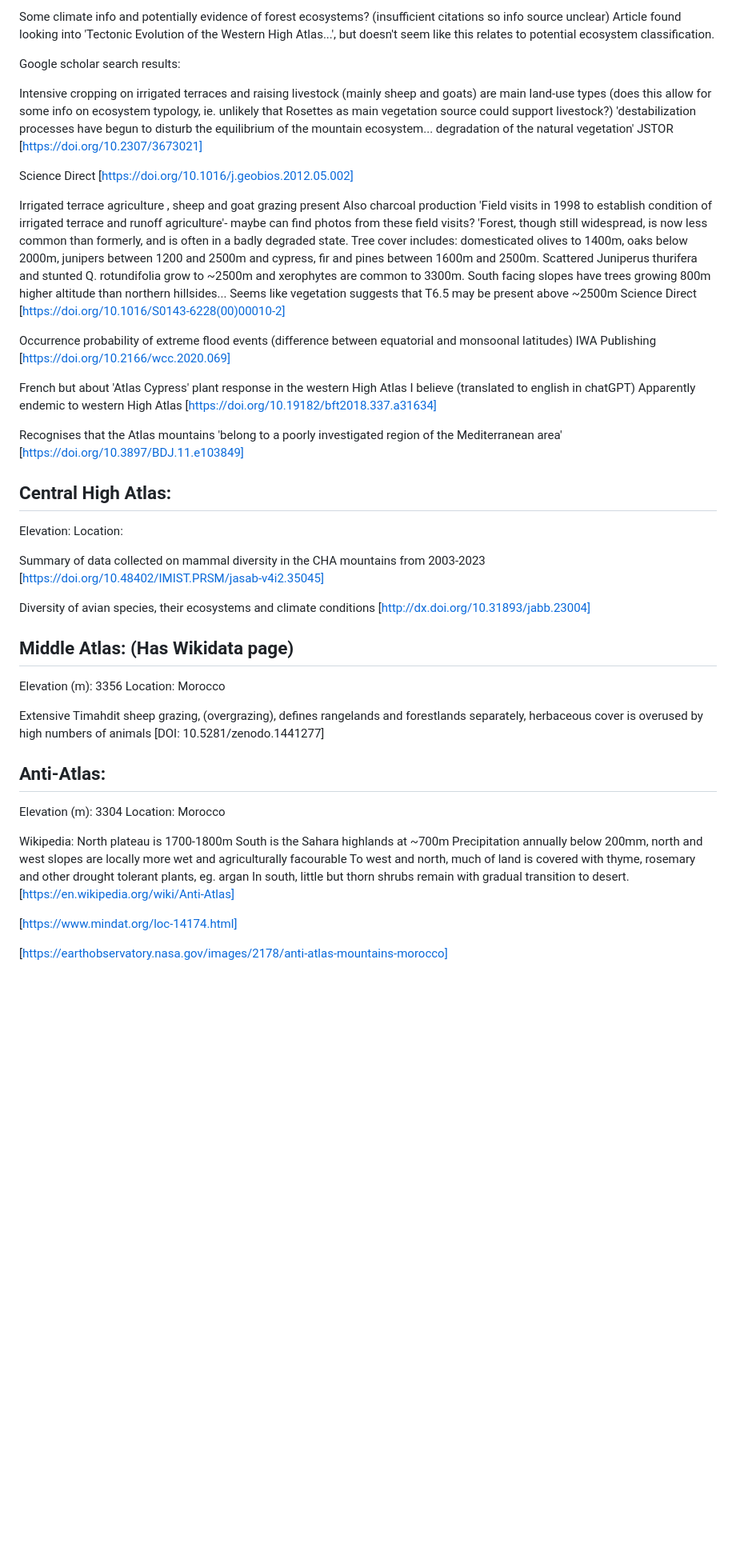
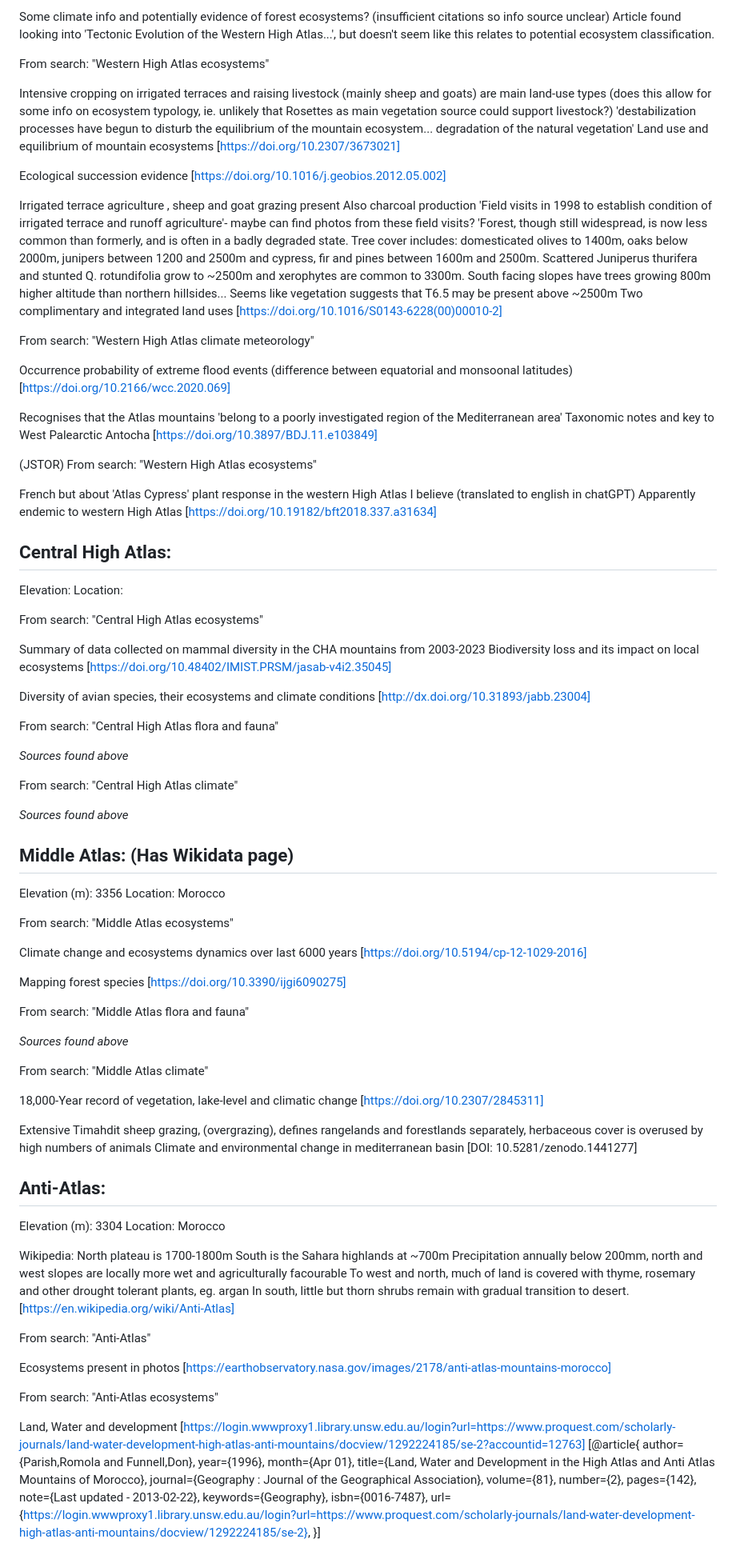
Before and after one commit to jrfep/T6.5-tropical-alpine-model-calibration, a Markdown page: North African Highlands/maghreb_mountains.md, the part around the change printed below. Shown: that part at 80% size. Rendered like a GitHub page; blank space fills up the shorter version.

```diff
--- a/North African Highlands/maghreb_mountains.md
+++ b/North African Highlands/maghreb_mountains.md
@@ -38,15 +37,17 @@ Forests declining due to reduction of annual precipitation, over-exploitation of
 Some climate info and potentially evidence of forest ecosystems? (insufficient citations so info source unclear)
 Article found looking into 'Tectonic Evolution of the Western High Atlas...', but doesn't seem like this relates to potential ecosystem classification.
 
-Google scholar search results:
+From search: "Western High Atlas ecosystems"
 
 Intensive cropping on irrigated terraces and raising livestock (mainly sheep and goats) are main land-use types (does this
 allow for some info on ecosystem typology, ie. unlikely that Rosettes as main vegetation source could support livestock?)
 'destabilization processes have begun to disturb the equilibrium of the mountain ecosystem... degradation of the natural
 vegetation'
-JSTOR [https://doi.org/10.2307/3673021]
+Land use and equilibrium of mountain ecosystems
+[https://doi.org/10.2307/3673021]
 
-Science Direct [https://doi.org/10.1016/j.geobios.2012.05.002]
+Ecological succession evidence
+[https://doi.org/10.1016/j.geobios.2012.05.002]
 
 
 Irrigated terrace agriculture , sheep and goat grazing present
@@ -58,22 +59,24 @@ includes: domesticated olives to 1400m, oaks below 2000m, junipers between 1200
 between 1600m and 2500m. Scattered Juniperus thurifera and stunted Q. rotundifolia grow to ~2500m and xerophytes are common
 to 3300m. South facing slopes have trees growing 800m higher altitude than northern hillsides...
 Seems like vegetation suggests that T6.5 may be present above ~2500m
-Science Direct [https://doi.org/10.1016/S0143-6228(00)00010-2]
+Two complimentary and integrated land uses
+[https://doi.org/10.1016/S0143-6228(00)00010-2]
 
+From search: "Western High Atlas climate meteorology"
 
 Occurrence probability of extreme flood events
 (difference between equatorial and monsoonal latitudes)
-IWA Publishing [https://doi.org/10.2166/wcc.2020.069]
+[https://doi.org/10.2166/wcc.2020.069]
+
+Recognises that the Atlas mountains 'belong to a poorly investigated region of the Mediterranean area'
+Taxonomic notes and key to West Palearctic Antocha
+[https://doi.org/10.3897/BDJ.11.e103849]
+
+(JSTOR) From search: "Western High Atlas ecosystems"
 
 French but about 'Atlas Cypress' plant response in the western High Atlas I believe (translated to english in chatGPT)
 Apparently endemic to western High Atlas
 [https://doi.org/10.19182/bft2018.337.a31634]
-
-Recognises that the Atlas mountains 'belong to a poorly investigated region of the Mediterranean area'
-[https://doi.org/10.3897/BDJ.11.e103849]
-
-
-
 
 
 
@@ -81,25 +84,48 @@ Recognises that the Atlas mountains 'belong to a poorly investigated region of t
 Elevation:
 Location:
 
+From search: "Central High Atlas ecosystems"
+
 Summary of data collected on mammal diversity in the CHA mountains from 2003-2023
+Biodiversity loss and its impact on local ecosystems
 [https://doi.org/10.48402/IMIST.PRSM/jasab-v4i2.35045]
 
 Diversity of avian species, their ecosystems and climate conditions
 [http://dx.doi.org/10.31893/jabb.23004]
 
+From search: "Central High Atlas flora and fauna"
 
+*Sources found above*
 
+From search: "Central High Atlas climate"
 
+*Sources found above*
 
 ## Middle Atlas: (Has Wikidata page)
 Elevation (m): 3356
 Location: Morocco
 
+From search: "Middle Atlas ecosystems"
+
+Climate change and ecosystems dynamics over last 6000 years
+[https://doi.org/10.5194/cp-12-1029-2016]
+
+Mapping forest species
+[https://doi.org/10.3390/ijgi6090275]
+
+From search: "Middle Atlas flora and fauna"
+
+*Sources found above*
+
+From search: "Middle Atlas climate"
+
+18,000-Year record of vegetation, lake-level and climatic change
+[https://doi.org/10.2307/2845311]
+
 Extensive Timahdit sheep grazing, (overgrazing), defines rangelands and forestlands separately, herbaceous cover is
 overused by high numbers of animals
+Climate and environmental change in mediterranean basin
 [DOI: 10.5281/zenodo.1441277]
-
-
 
 
 ## Anti-Atlas:
@@ -114,9 +140,27 @@ To west and north, much of land is covered with thyme, rosemary and other drough
 In south, little but thorn shrubs remain with gradual transition to desert.
 [https://en.wikipedia.org/wiki/Anti-Atlas]
 
+From search: "Anti-Atlas"
 
-[https://www.mindat.org/loc-14174.html]
-
+Ecosystems present in photos
 [https://earthobservatory.nasa.gov/images/2178/anti-atlas-mountains-morocco]
 
+From search: "Anti-Atlas ecosystems"
 
+Land, Water and development
+[https://login.wwwproxy1.library.unsw.edu.au/login?url=https://www.proquest.com/scholarly-journals/land-water-development-high-atlas-anti-mountains/docview/1292224185/se-2?accountid=12763]
+[@article{
+author={Parish,Romola and Funnell,Don},
+year={1996},
+month={Apr 01},
+title={Land, Water and Development in the High Atlas and Anti Atlas Mountains of Morocco},
+journal={Geography : Journal of the Geographical Association},
+volume={81},
+number={2},
+pages={142},
+note={Last updated - 2013-02-22},
+keywords={Geography},
+isbn={0016-7487},
+url={https://login.wwwproxy1.library.unsw.edu.au/login?url=https://www.proquest.com/scholarly-journals/land-water-development-high-atlas-anti-mountains/docview/1292224185/se-2},
+}]
+
```
Also changed, not shown: other parts of North African Highlands/maghreb_mountains.md (+15 -9 lines).
